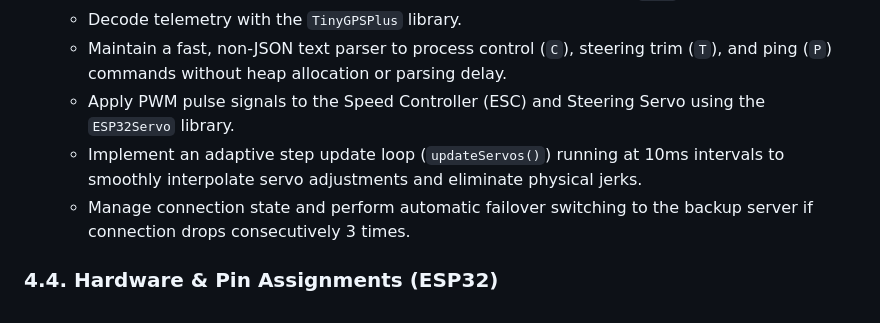
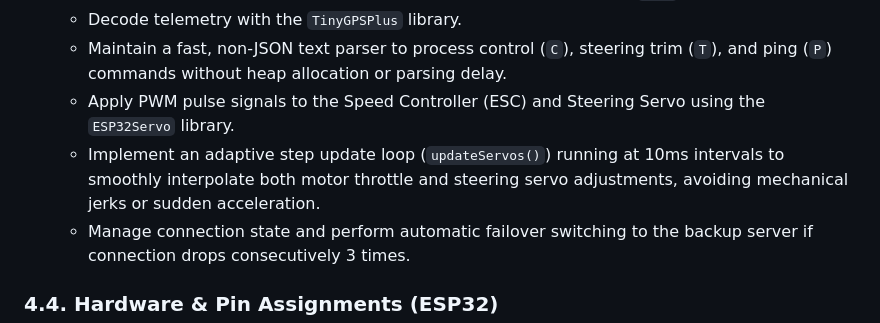
Before and after one commit to TraiNguyenVan/boat-V3, a Markdown page: ARCHITECTURE.md, the part around the change. Drawn GitHub-style.

```diff
--- a/ARCHITECTURE.md
+++ b/ARCHITECTURE.md
@@ -111,7 +111,7 @@ boat-v3/
   - Decode telemetry with the `TinyGPSPlus` library.
   - Maintain a fast, non-JSON text parser to process control (`C`), steering trim (`T`), and ping (`P`) commands without heap allocation or parsing delay.
   - Apply PWM pulse signals to the Speed Controller (ESC) and Steering Servo using the `ESP32Servo` library.
-  - Implement an adaptive step update loop (`updateServos()`) running at 10ms intervals to smoothly interpolate servo adjustments and eliminate physical jerks.
+  - Implement an adaptive step update loop (`updateServos()`) running at 10ms intervals to smoothly interpolate both motor throttle and steering servo adjustments, avoiding mechanical jerks or sudden acceleration.
   - Manage connection state and perform automatic failover switching to the backup server if connection drops consecutively 3 times.
 
 ### 4.4. Hardware & Pin Assignments (ESP32)
```
Also changed, not shown: README.md (+3 -1 lines).
